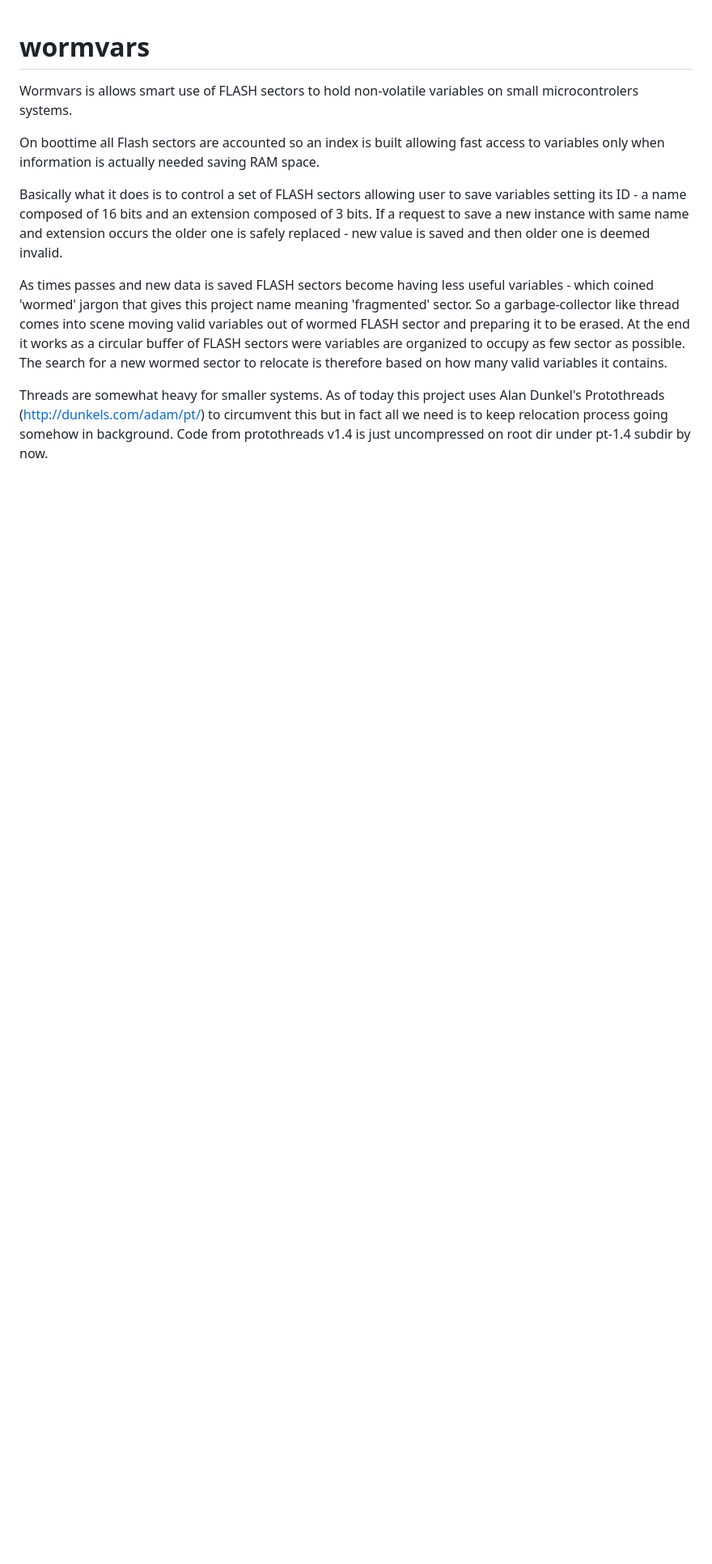
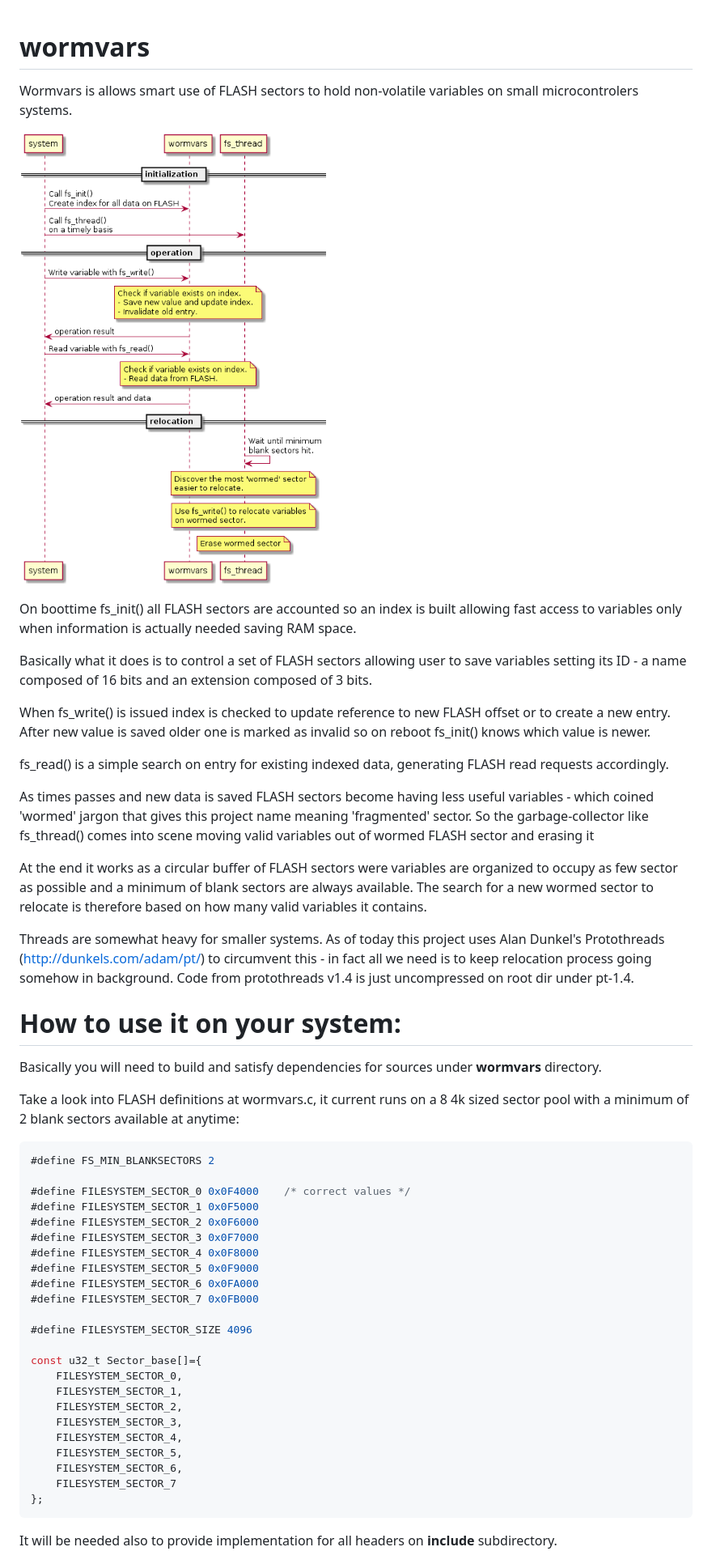
Before and after one commit to joaomanojr/wormvars, a Markdown page: README.md, the part around the change printed below. Shown: that part at 81% size. GitHub-like rendering; pictures changed too: uml/wormvars.png (added); blank space fills up the shorter version.

Commit message:
Add a UML diagram on wormvars use.
Improve documentation also adding some information on how to integrate
this project on different targets.

Signed-off-by: Joao Mano <joaomanojr@gmail.com>

````diff
--- a/README.md
+++ b/README.md
@@ -2,11 +2,55 @@
 
   Wormvars is allows smart use of FLASH sectors to hold non-volatile variables on small microcontrolers systems.
 
-  On boottime all Flash sectors are accounted so an index is built allowing fast access to variables only when information is actually needed saving RAM space.
+![wormvars](uml/wormvars.png)
 
-  Basically what it does is to control a set of FLASH sectors allowing user to save variables setting its ID - a name composed of 16 bits and an extension composed of 3 bits. If a request to save a new instance with same name and extension occurs the older one is safely replaced - new value is saved and then older one is deemed invalid.
+  On boottime fs_init() all FLASH sectors are accounted so an index is built allowing fast access to variables only when information is actually needed saving RAM space.
 
-  As times passes and new data is saved FLASH sectors become having less useful variables - which coined 'wormed' jargon that gives this project name meaning 'fragmented' sector. So a garbage-collector like thread comes into scene moving valid variables out of wormed FLASH sector and preparing it to be erased. At the end it works as a circular buffer of FLASH sectors were variables are organized to occupy as few sector as possible. The search for a new wormed sector to relocate is therefore based on how many valid variables it contains.
+  Basically what it does is to control a set of FLASH sectors allowing user to save variables setting its ID - a name composed of 16 bits and an extension composed of 3 bits.
 
-  Threads are somewhat heavy for smaller systems. As of today this project uses Alan Dunkel's Protothreads (http://dunkels.com/adam/pt/) to circumvent this but in fact all we need is to keep relocation process going somehow in background. Code from protothreads v1.4 is just uncompressed on root dir under pt-1.4 subdir by now.
+  When fs_write() is issued index is checked to update reference to new FLASH offset or to create a new entry. After new value is saved older one is marked as invalid so on reboot fs_init() knows which value is newer.
 
+  fs_read() is a simple search on entry for existing indexed data, generating FLASH read requests accordingly.
+
+  As times passes and new data is saved FLASH sectors become having less useful variables - which coined 'wormed' jargon that gives this project name meaning 'fragmented' sector. So the garbage-collector like fs_thread() comes into scene moving valid variables out of wormed FLASH sector and erasing it
+
+  At the end it works as a circular buffer of FLASH sectors were variables are organized to occupy as few sector as possible and a minimum of blank sectors are always available. The search for a new wormed sector to relocate is therefore based on how many valid variables it contains.
+
+  Threads are somewhat heavy for smaller systems. As of today this project uses Alan Dunkel's Protothreads (http://dunkels.com/adam/pt/) to circumvent this - in fact all we need is to keep relocation process going somehow in background. Code from protothreads v1.4 is just uncompressed on root dir under pt-1.4.
+
+
+# How to use it on your system:
+
+  Basically you will need to build and satisfy dependencies for sources under **wormvars** directory.
+
+  Take a look into FLASH definitions at wormvars.c, it current runs on a 8 4k sized sector pool with a minimum of 2 blank sectors available at anytime:
+
+  ``` c
+  #define FS_MIN_BLANKSECTORS 2
+
+  #define FILESYSTEM_SECTOR_0 0x0F4000    /* correct values */
+  #define FILESYSTEM_SECTOR_1 0x0F5000
+  #define FILESYSTEM_SECTOR_2 0x0F6000
+  #define FILESYSTEM_SECTOR_3 0x0F7000
+  #define FILESYSTEM_SECTOR_4 0x0F8000
+  #define FILESYSTEM_SECTOR_5 0x0F9000
+  #define FILESYSTEM_SECTOR_6 0x0FA000
+  #define FILESYSTEM_SECTOR_7 0x0FB000
+
+  #define FILESYSTEM_SECTOR_SIZE 4096
+
+  const u32_t Sector_base[]={
+      FILESYSTEM_SECTOR_0,
+      FILESYSTEM_SECTOR_1,
+      FILESYSTEM_SECTOR_2,
+      FILESYSTEM_SECTOR_3,
+      FILESYSTEM_SECTOR_4,
+      FILESYSTEM_SECTOR_5,
+      FILESYSTEM_SECTOR_6,
+      FILESYSTEM_SECTOR_7
+  };
+  ```
+
+  It will be needed also to provide implementation for all headers on **include** subdirectory.
+
+
````
Also changed, not shown: other parts of README.md (+10 -0 lines), 1 other file.
